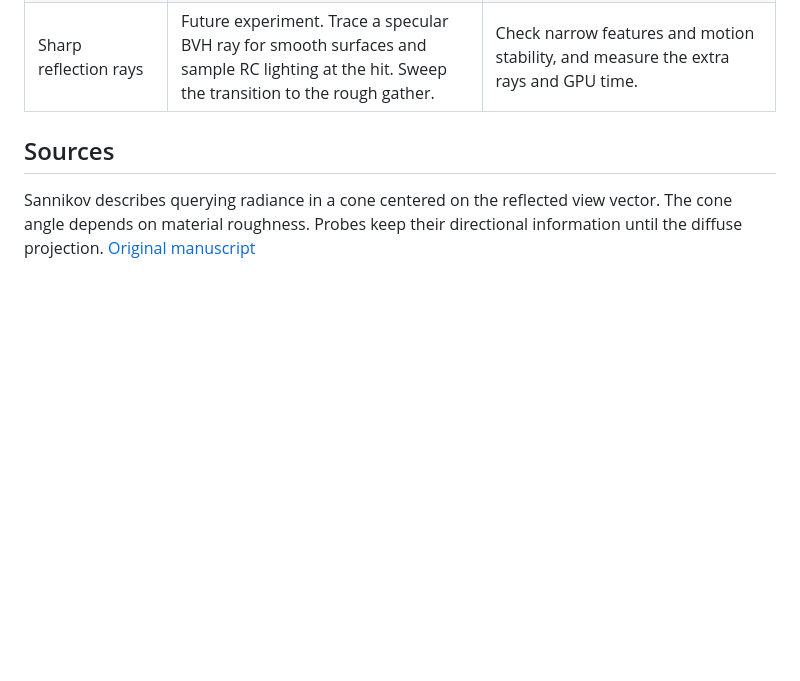
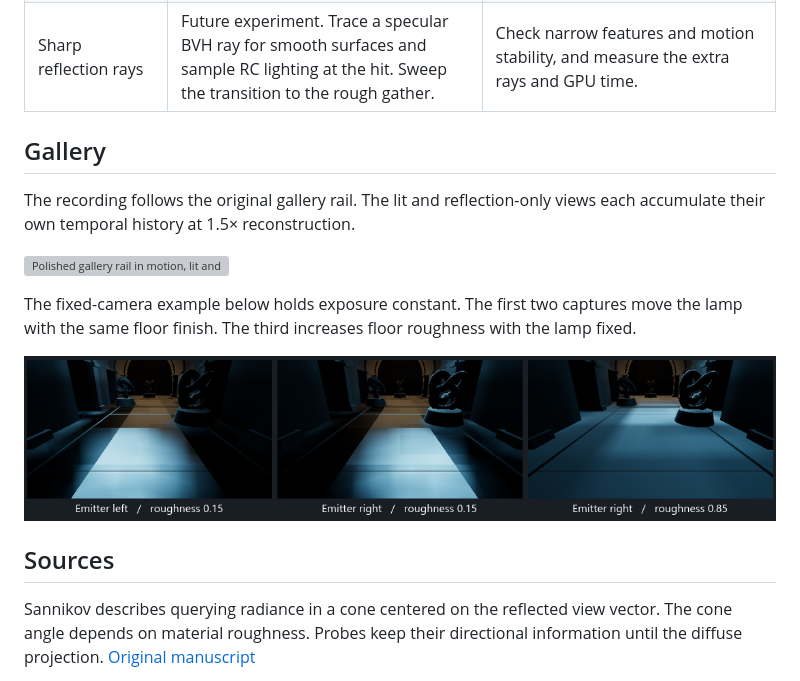
Before and after one commit to pmndrs/gi, a Markdown page: research/radiance-cascades/reflections.md, the part around the change. Drawn GitHub-style; pictures changed too: docs/radiance-cascades/images/offscreen-roughness.png (added); blank space fills up the shorter version; grey boxes are pictures that could not be loaded.

```diff
--- a/research/radiance-cascades/reflections.md
+++ b/research/radiance-cascades/reflections.md
@@ -8,6 +8,16 @@
 | Upstream diffuse comparison | Use Chandra's Sponza geometry and camera, hold emission constant and compare linear indirect radiance. | A shared scene exposes brightness and spatial interpolation differences. Sun, sky, frame count and capture units must match. |
 | Sharp reflection rays | Future experiment. Trace a specular BVH ray for smooth surfaces and sample RC lighting at the hit. Sweep the transition to the rough gather. | Check narrow features and motion stability, and measure the extra rays and GPU time. |
 
+## Gallery
+
+The recording follows the original gallery rail. The lit and reflection-only views each accumulate their own temporal history at 1.5× reconstruction.
+
+![Polished gallery rail in motion, lit and specular views](../../docs/radiance-cascades/images/polished-rail.webp)
+
+The fixed-camera example below holds exposure constant. The first two captures move the lamp with the same floor finish. The third increases floor roughness with the lamp fixed.
+
+![Offscreen emitter position and floor roughness](../../docs/radiance-cascades/images/offscreen-roughness.png)
+
 ## Sources
 
 Sannikov describes querying radiance in a cone centered on the reflected view vector. The cone angle depends on material roughness. Probes keep their directional information until the diffuse projection. [Original manuscript](https://github.com/Raikiri/RadianceCascadesPaper/blob/main/RadianceCascades.tex)
```
Also changed, not shown: docs/radiance-cascades/SPEC.md (+8 -0 lines), 11 other files.
